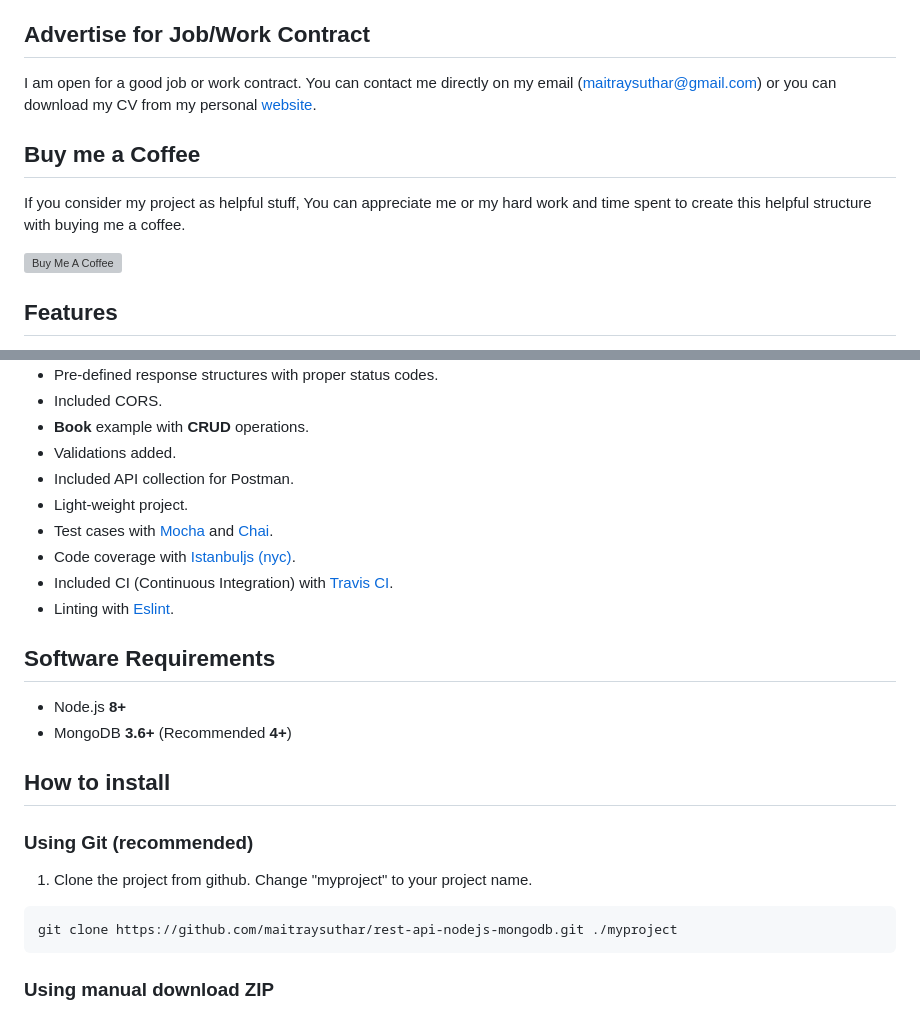
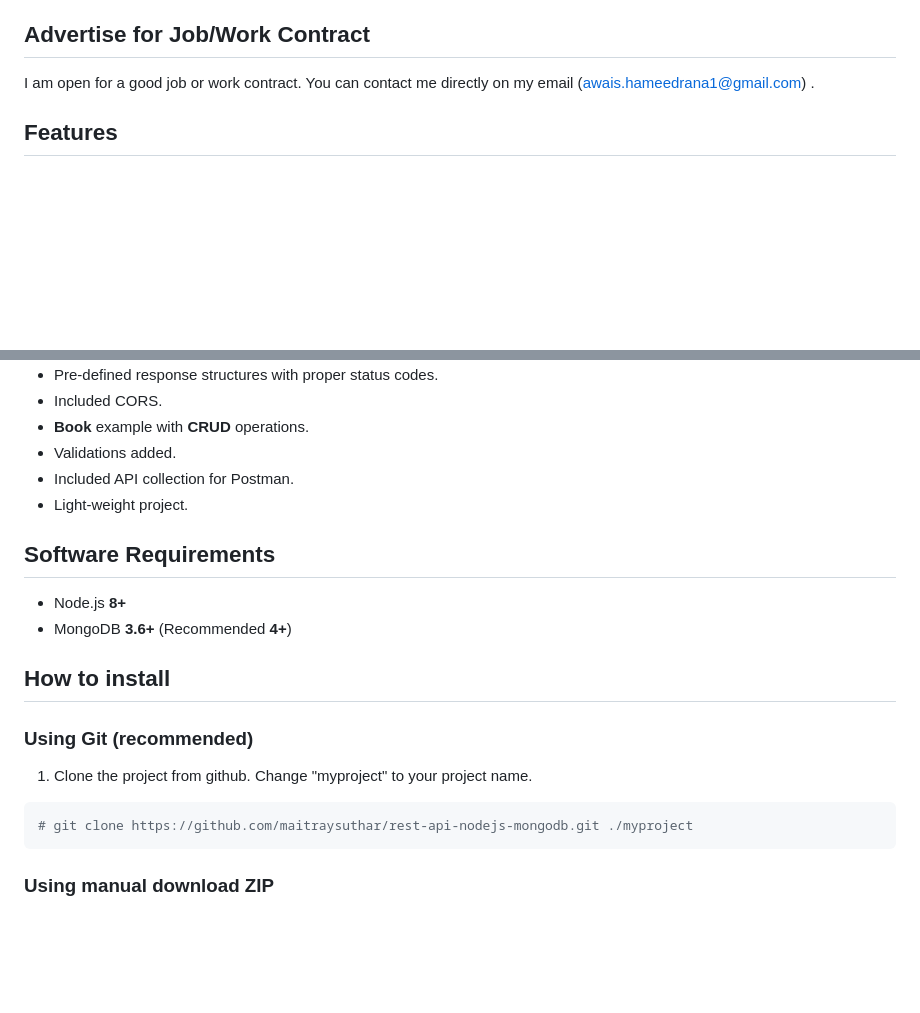
Before and after one commit to shoaibbadshah/sob-backend-mine, a Markdown page: README.md, 2 parts joined by grey strips. Rendered like a GitHub page; blank space fills up the shorter version; grey boxes are pictures that could not be loaded.

````diff
--- a/README.md
+++ b/README.md
@@ -12,13 +12,7 @@ This project will run on **NodeJs** using **MongoDB** as database. I had tried t
 
 ## Advertise for Job/Work Contract
 
-I am open for a good job or work contract. You can contact me directly on my email ([maitraysuthar@gmail.com](mailto:maitraysuthar@gmail.com "maitraysuthar@gmail.com")) or you can download my CV from my personal [website](https://maitraysuthar.github.io/portfolio/).
-
-## Buy me a Coffee
-
-If you consider my project as helpful stuff, You can appreciate me or my hard work and time spent to create this helpful structure with buying me a coffee.
-
-<a href="https://www.buymeacoffee.com/36GgOoQ2f" target="_blank"><img src="https://bmc-cdn.nyc3.digitaloceanspaces.com/BMC-button-images/custom_images/orange_img.png" alt="Buy Me A Coffee" style="height: auto !important;width: auto !important;" ></a>
+I am open for a good job or work contract. You can contact me directly on my email ([awais.hameedrana1@gmail.com](mailto:awais.hameedrana1@gmail.com "awais.hameedrana1@gmail.com")) .
 
 ## Features
 
@@ -32,10 +26,6 @@ If you consider my project as helpful stuff, You can appreciate me or my hard wo
 - Validations added.
 - Included API collection for Postman.
 - Light-weight project.
-- Test cases with [Mocha](https://mochajs.org/) and [Chai](https://www.chaijs.com/).
-- Code coverage with [Istanbuljs (nyc)](https://istanbul.js.org/).
-- Included CI (Continuous Integration) with [Travis CI](https://travis-ci.org).
-- Linting with [Eslint](https://eslint.org/).
 
 ## Software Requirements
 
@@ -49,7 +39,7 @@ If you consider my project as helpful stuff, You can appreciate me or my hard wo
 1.  Clone the project from github. Change "myproject" to your project name.
 
 ```bash
-git clone https://github.com/maitraysuthar/rest-api-nodejs-mongodb.git ./myproject
+# git clone https://github.com/maitraysuthar/rest-api-nodejs-mongodb.git ./myproject
 ```
 
 ### Using manual download ZIP
````
